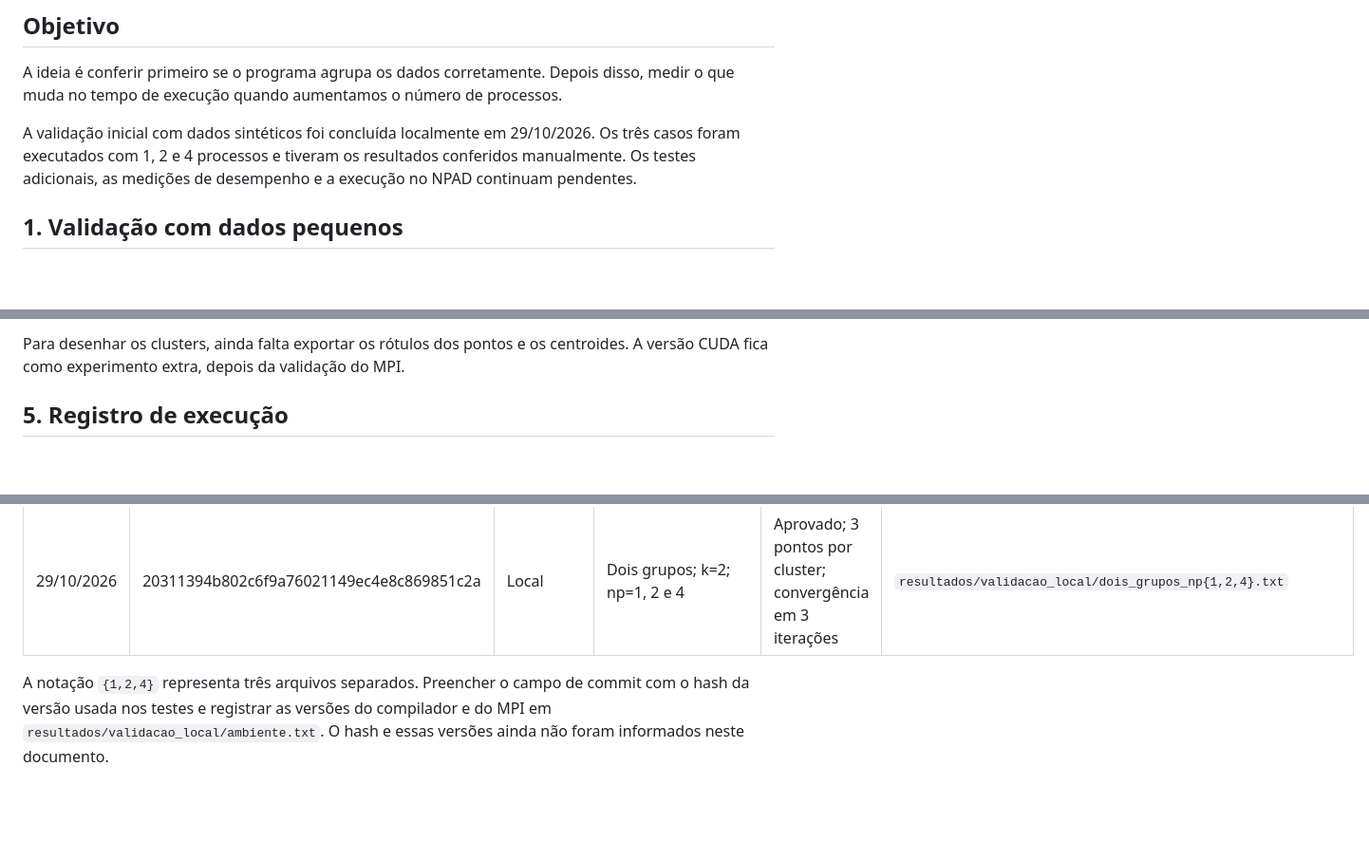
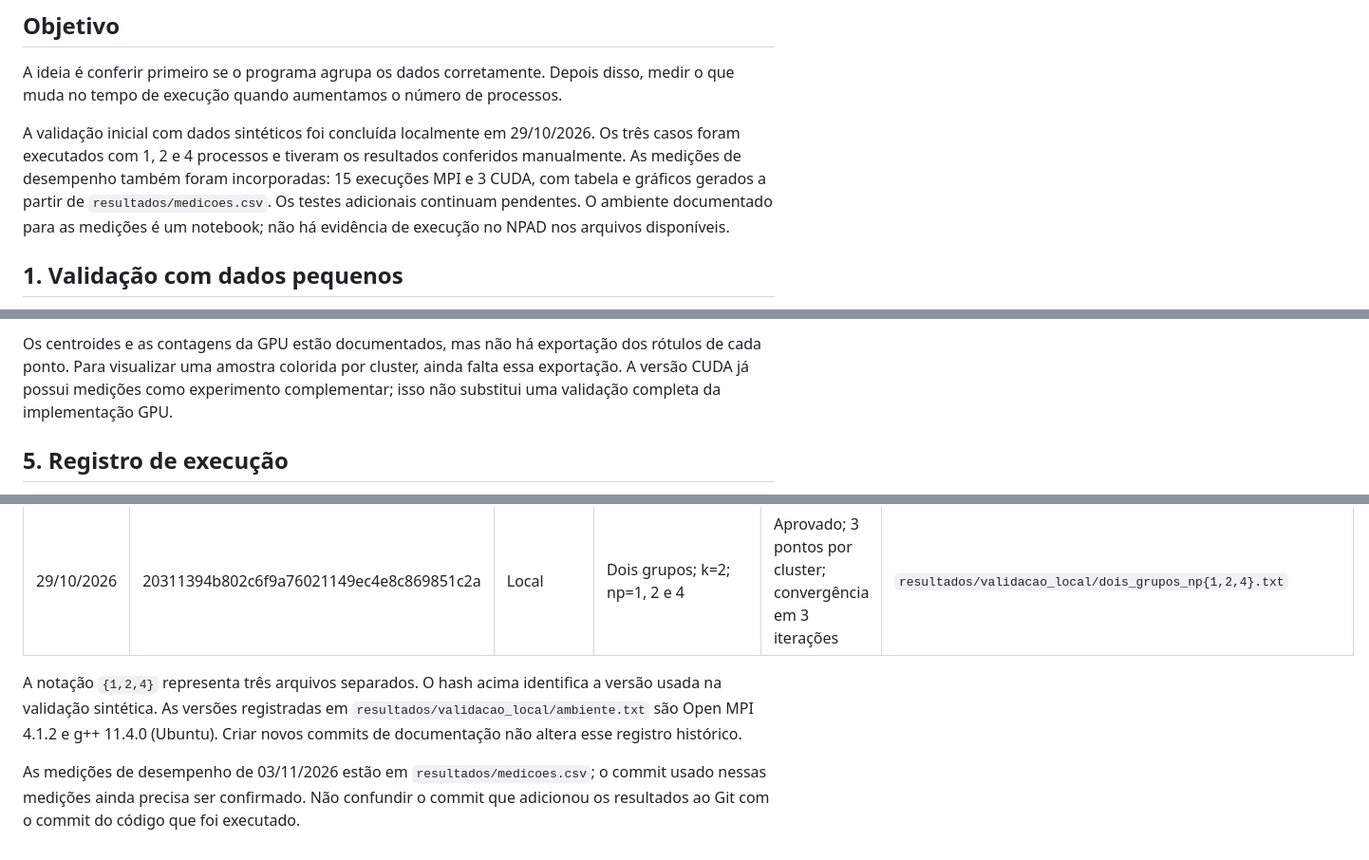
Before and after one commit to JuhGuilhermino/BigData_ProjetoU2, a Markdown page: docs/PLANO_TESTES.md, 3 parts joined by grey strips. Shown at 95% size. GitHub-like rendering; blank space fills up the shorter version.

```diff
--- a/docs/PLANO_TESTES.md
+++ b/docs/PLANO_TESTES.md
@@ -4,7 +4,7 @@
 
 A ideia é conferir primeiro se o programa agrupa os dados corretamente. Depois disso, medir o que muda no tempo de execução quando aumentamos o número de processos.
 
-A validação inicial com dados sintéticos foi concluída localmente em 29/10/2026. Os três casos foram executados com 1, 2 e 4 processos e tiveram os resultados conferidos manualmente. Os testes adicionais, as medições de desempenho e a execução no NPAD continuam pendentes.
+A validação inicial com dados sintéticos foi concluída localmente em 29/10/2026. Os três casos foram executados com 1, 2 e 4 processos e tiveram os resultados conferidos manualmente. As medições de desempenho também foram incorporadas: 15 execuções MPI e 3 CUDA, com tabela e gráficos gerados a partir de `resultados/medicoes.csv`. Os testes adicionais continuam pendentes. O ambiente documentado para as medições é um notebook; não há evidência de execução no NPAD nos arquivos disponíveis.
 
 ## 1. Validação com dados pequenos
 
@@ -98,5 +116,5 @@ No NPAD, ainda precisamos preparar o script de submissão e conferir os módulos
 
-Para desenhar os clusters, ainda falta exportar os rótulos dos pontos e os centroides. A versão CUDA fica como experimento extra, depois da validação do MPI.
+Os centroides e as contagens da GPU estão documentados, mas não há exportação dos rótulos de cada ponto. Para visualizar uma amostra colorida por cluster, ainda falta essa exportação. A versão CUDA já possui medições como experimento complementar; isso não substitui uma validação completa da implementação GPU.
 
 ## 5. Registro de execução
 
@@ -108,4 +126,6 @@ Os logs desta rodada foram salvos em `resultados/validacao_local/`. Cada configu
 | 29/10/2026 | 20311394b802c6f9a76021149ec4e8c869851c2a | Local | Dimensão constante; k=1; np=1, 2 e 4 | Aprovado; 4 pontos; convergência em 2 iterações | `resultados/validacao_local/dimensao_constante_np{1,2,4}.txt` |
 | 29/10/2026 | 20311394b802c6f9a76021149ec4e8c869851c2a | Local | Dois grupos; k=2; np=1, 2 e 4 | Aprovado; 3 pontos por cluster; convergência em 3 iterações | `resultados/validacao_local/dois_grupos_np{1,2,4}.txt` |
 
-A notação `{1,2,4}` representa três arquivos separados. Preencher o campo de commit com o hash da versão usada nos testes e registrar as versões do compilador e do MPI em `resultados/validacao_local/ambiente.txt`. O hash e essas versões ainda não foram informados neste documento.
+A notação `{1,2,4}` representa três arquivos separados. O hash acima identifica a versão usada na validação sintética. As versões registradas em `resultados/validacao_local/ambiente.txt` são Open MPI 4.1.2 e g++ 11.4.0 (Ubuntu). Criar novos commits de documentação não altera esse registro histórico.
+
+As medições de desempenho de 03/11/2026 estão em `resultados/medicoes.csv`; o commit usado nessas medições ainda precisa ser confirmado. Não confundir o commit que adicionou os resultados ao Git com o commit do código que foi executado.
```
Also changed, not shown: other parts of docs/PLANO_TESTES.md (+38 -20 lines), README.md (+23 -4 lines).
